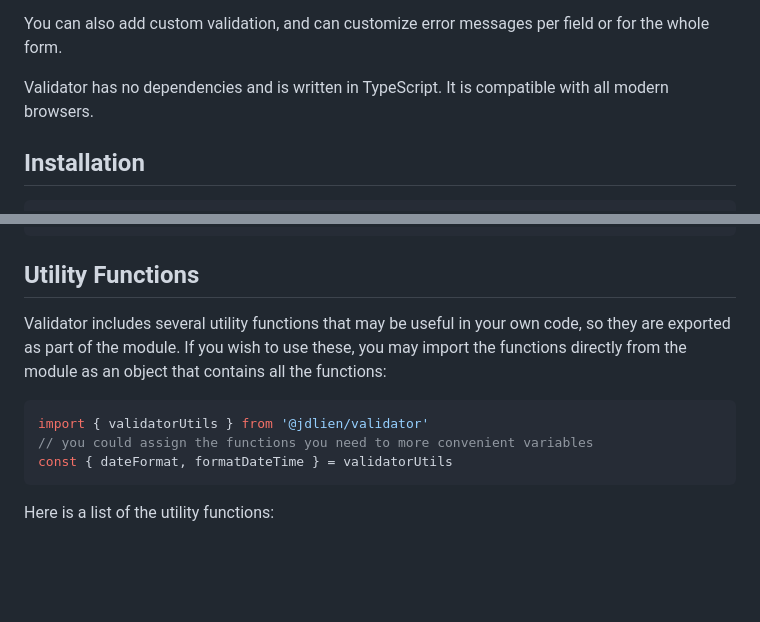
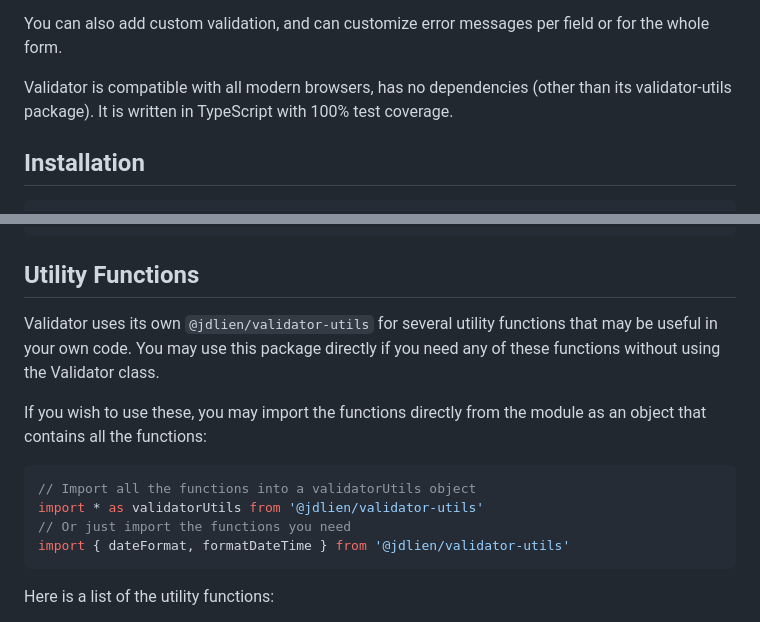
Before and after one commit to jdlien/validator, a Markdown page: README.md, 2 parts joined by grey strips. GitHub-like rendering; blank space fills up the shorter version.

Commit message:
update documentation

````diff
--- a/README.md
+++ b/README.md
@@ -28,7 +28,7 @@ Validator includes the following built-in validation types:
 
 You can also add custom validation, and can customize error messages per field or for the whole form.
 
-Validator has no dependencies and is written in TypeScript. It is compatible with all modern browsers.
+Validator is compatible with all modern browsers, has no dependencies (other than its validator-utils package). It is written in TypeScript with 100% test coverage.
 
 ## Installation
 
@@ -243,13 +243,15 @@ const myValidator = new Validator(myForm, {
 
 ## Utility Functions
 
-Validator includes several utility functions that may be useful in your own code, so they are exported as part of the module.
+Validator uses its own `@jdlien/validator-utils` for several utility functions that may be useful in your own code. You may use this package directly if you need any of these functions without using the Validator class.
+
 If you wish to use these, you may import the functions directly from the module as an object that contains all the functions:
 
 ```javascript
-import { validatorUtils } from '@jdlien/validator'
-// you could assign the functions you need to more convenient variables
-const { dateFormat, formatDateTime } = validatorUtils
+// Import all the functions into a validatorUtils object
+import * as validatorUtils from '@jdlien/validator-utils'
+// Or just import the functions you need
+import { dateFormat, formatDateTime } from '@jdlien/validator-utils'
 ```
 
 Here is a list of the utility functions:
````
